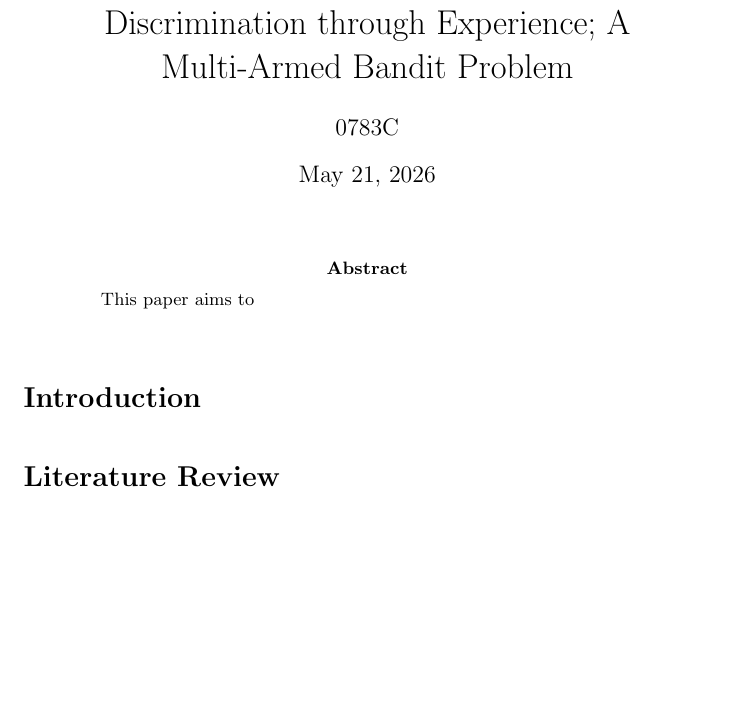
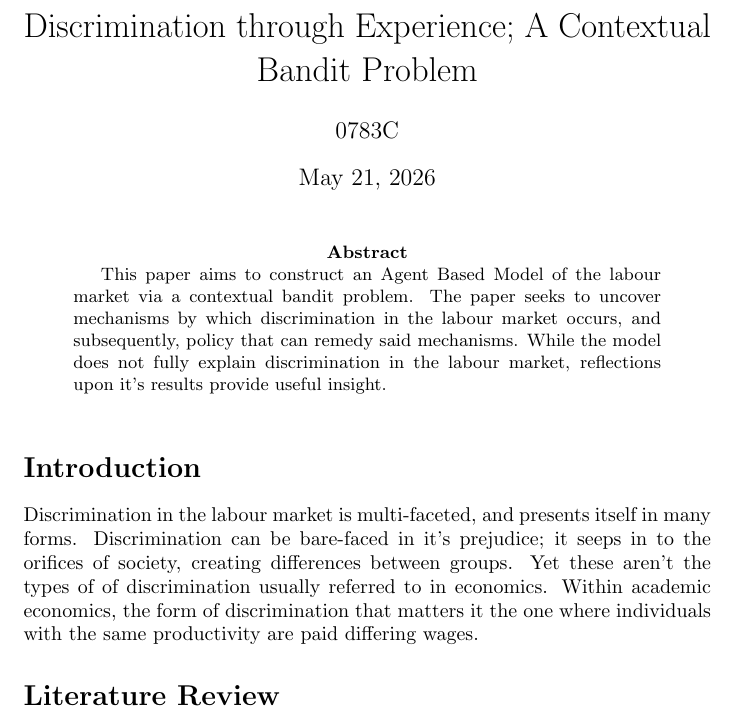
Before and after one commit to stevie-lamb/Experience-Based-Discrimination, a LaTeX paper (Report.tex): part of the page before the commit and part of page 1 of 2 after it, cut so that both start at the same text, the shorter picture padded with empty space. Compiled offline with pdfLaTeX.

Commit message:
report update

```diff
--- a/Report.tex
+++ b/Report.tex
@@ -6,7 +6,7 @@
 
 \begin{document}
 
-\title{Discrimination through Experience; A Multi-Armed Bandit Problem} %%%%%%%%%%%%
+\title{Discrimination through Experience; A Contextual Bandit Problem} %%%%%%%%%%%%
 \author{0783C}
 \date{\today}
 \maketitle
@@ -15,14 +15,14 @@
 \footnotetext{Faculty of Economics, University of Cambridge} %%%%%%%%%%
 
 \begin{abstract}
-	This paper aims to
+	This paper aims to construct an Agent Based Model of the labour market via a contextual bandit problem. The paper seeks to uncover mechanisms by which discrimination in the labour market occurs, and subsequently, policy that can remedy said mechanisms. While the model does not fully explain discrimination in the labour market, reflections upon it's results provide useful insight.
 \end{abstract} %%%%%%%%%
 
 \bigskip
 
 \section*{Introduction}
 
-\bigskip
+Discrimination in the labour market is multi-faceted, and presents itself in many forms. Discrimination can be bare-faced in it's prejudice; it seeps in to the orifices of society, creating differences between groups. Yet these aren't the types of of discrimination usually referred to in economics. Within academic economics, the form of discrimination that matters it the one where individuals with the same productivity are paid differing wages.
 
 \section*{Literature Review}
 
```
